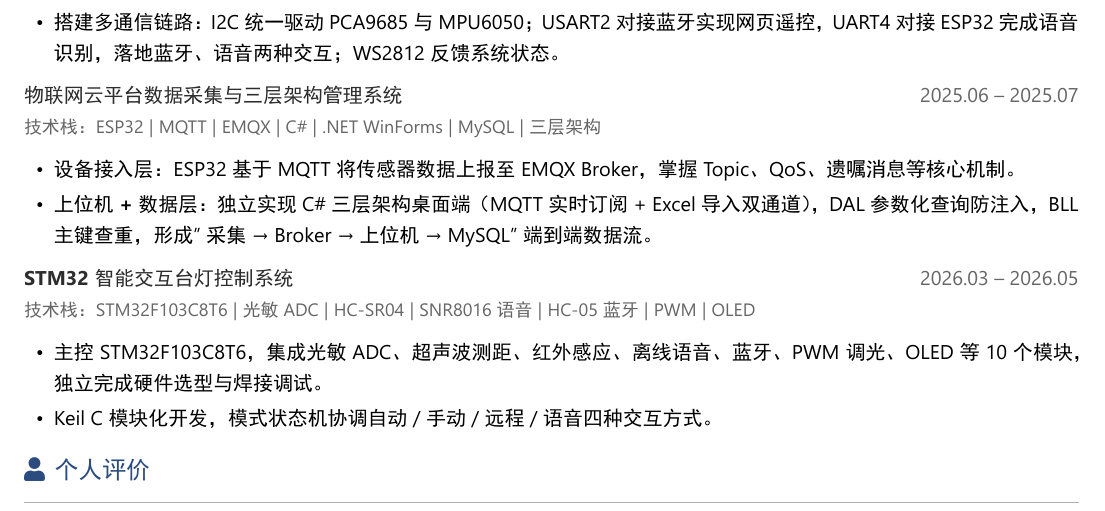
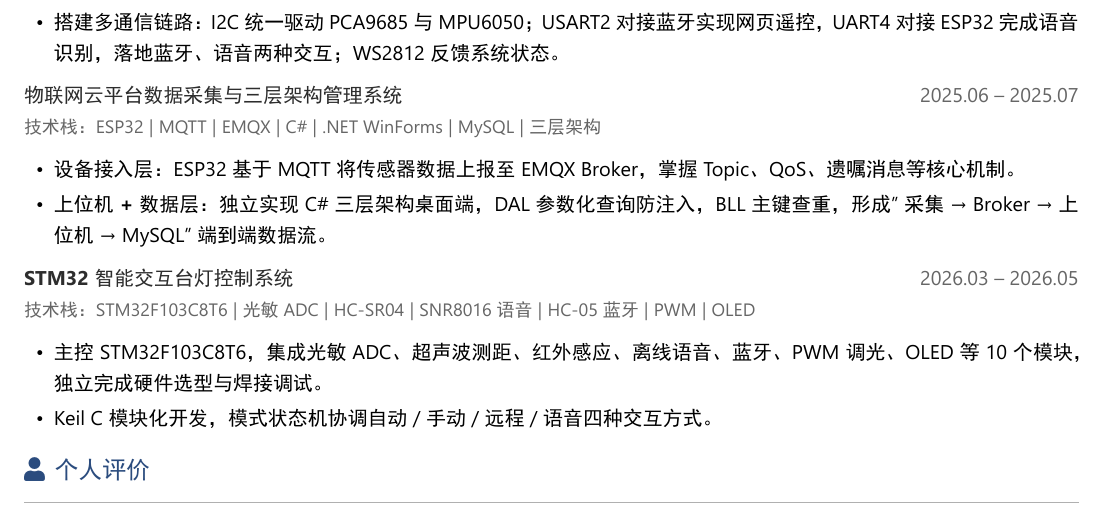
Before and after one commit to xqd922/resume-xqd, a LaTeX document (15_20260628_003208/徐其栋求职简历.tex): part of the page, cut so that both start at the same text. The pictures show the PDF file 15_20260628_003208/徐其栋求职简历.pdf that the author committed with the source.

Commit message:
v15：去掉MQTT实时订阅+Excel导入括号标注

```diff
--- a/15_20260628_003208/徐其栋求职简历.tex
+++ b/15_20260628_003208/徐其栋求职简历.tex
@@ -136,7 +136,7 @@
 
 \begin{itemize}[leftmargin=1.5em, itemsep=2pt, parsep=0pt, topsep=2pt]
     \item \textbf{设备接入层}：ESP32 基于 MQTT 将传感器数据上报至 EMQX Broker，掌握 Topic、QoS、遗嘱消息等核心机制。
-    \item \textbf{上位机 + 数据层}：独立实现 C\# 三层架构桌面端（MQTT 实时订阅 + Excel 导入双通道），DAL 参数化查询防注入，BLL 主键查重，形成"采集 → Broker → 上位机 → MySQL"端到端数据流。
+    \item \textbf{上位机 + 数据层}：独立实现 C\# 三层架构桌面端，DAL 参数化查询防注入，BLL 主键查重，形成"采集 → Broker → 上位机 → MySQL"端到端数据流。
 \end{itemize}
 
 \vspace{0.15em}
```
Also changed, not shown: 15_20260628_003208/徐其栋求职简历.pdf, 1 other file.
